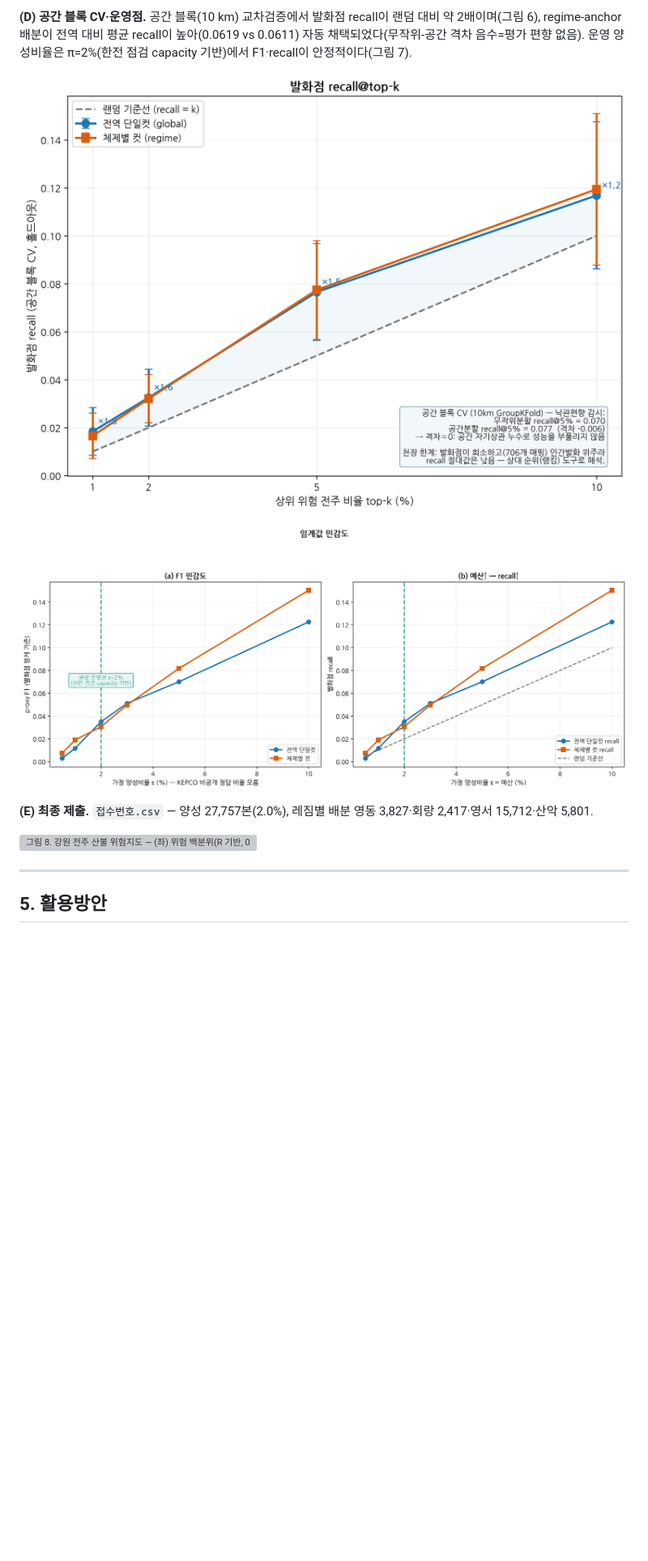
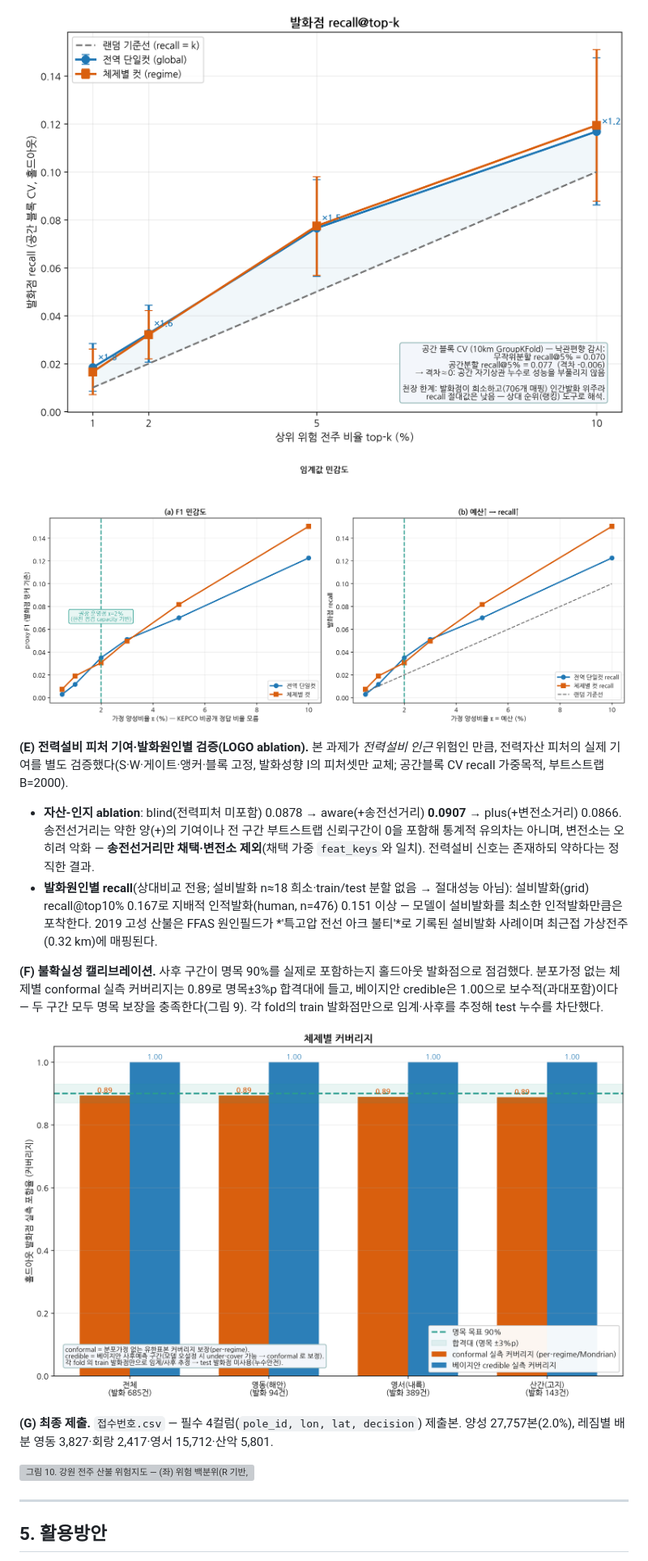
Before and after one commit to zongseung/Optimal-Site-Selection, a Markdown page: report/최종공모안.md, the part around one of its changes. Shown at 81% size. Rendered like a GitHub page; blank space fills up the shorter version; grey boxes are pictures that could not be loaded.

```diff
--- a/report/최종공모안.md
+++ b/report/최종공모안.md
@@ -111,13 +118,19 @@ $$ \lambda \sim \Gamma(\alpha_0+\textstyle\sum y,\ \beta_0+\textstyle\sum E)\ \R
 
-**(D) 공간 블록 CV·운영점.** 공간 블록(10 km) 교차검증에서 발화점 recall이 랜덤 대비 약 2배이며(그림 6), regime-anchor 배분이 전역 대비 평균 recall이 높아(0.0619 vs 0.0611) 자동 채택되었다(무작위-공간 격차 음수=평가 편향 없음). 운영 양성비율은 π=2%(한전 점검 capacity 기반)에서 F1·recall이 안정적이다(그림 7).
+![그림 7. 공간 블록 CV 발화점 recall@top-k — 전역·체제별 컷 모두 랜덤 기준선의 약 2배.](../outputs/figures/fig3_recall_topk.png)
 
-![그림 6. 공간 블록 CV 발화점 recall@top-k — 전역·체제별 컷 모두 랜덤 기준선의 약 2배.](../outputs/figures/fig3_recall_topk.png)
+![그림 8. 임계값(양성비율 π) 민감도 — (좌) proxy F1, (우) 예산→recall. 권장 운영점 π=2%.](../outputs/figures/fig4_f1_sensitivity.png)
 
-![그림 7. 임계값(양성비율 π) 민감도 — (좌) proxy F1, (우) 예산→recall. 권장 운영점 π=2%.](../outputs/figures/fig4_f1_sensitivity.png)
+**(E) 전력설비 피처 기여·발화원인별 검증(LOGO ablation).** 본 과제가 *전력설비 인근* 위험인 만큼, 전력자산 피처의 실제 기여를 별도 검증했다(S·W·게이트·앵커·블록 고정, 발화성향 I의 피처셋만 교체; 공간블록 CV recall 가중목적, 부트스트랩 B=2000).
+- **자산-인지 ablation**: blind(전력피처 미포함) 0.0878 → aware(+송전선거리) **0.0907** → plus(+변전소거리) 0.0866. 송전선거리는 약한 양(+)의 기여이나 전 구간 부트스트랩 신뢰구간이 0을 포함해 통계적 유의차는 아니며, 변전소는 오히려 악화 — **송전선거리만 채택·변전소 제외**(채택 가중 `feat_keys`와 일치). 전력설비 신호는 존재하되 약하다는 정직한 결과.
+- **발화원인별 recall**(상대비교 전용; 설비발화 n≈18 희소·train/test 분할 없음 → 절대성능 아님): 설비발화(grid) recall@top10% 0.167로 지배적 인적발화(human, n=476) 0.151 이상 — 모델이 설비발화를 최소한 인적발화만큼은 포착한다. 2019 고성 산불은 FFAS 원인필드가 *'특고압 전선 아크 불티'*로 기록된 설비발화 사례이며 최근접 가상전주(0.32 km)에 매핑된다.
 
-**(E) 최종 제출.** `접수번호.csv` — 양성 27,757본(2.0%), 레짐별 배분 영동 3,827·회랑 2,417·영서 15,712·산악 5,801.
+**(F) 불확실성 캘리브레이션.** 사후 구간이 명목 90%를 실제로 포함하는지 홀드아웃 발화점으로 점검했다. 분포가정 없는 체제별 conformal 실측 커버리지는 0.89로 명목±3%p 합격대에 들고, 베이지안 credible은 1.00으로 보수적(과대포함)이다 — 두 구간 모두 명목 보장을 충족한다(그림 9). 각 fold의 train 발화점만으로 임계·사후를 추정해 test 누수를 차단했다.
 
-![그림 8. 강원 전주 산불 위험지도 — (좌) 위험 백분위(R 기반, 0~100), (우) 위험판정(고위험 2%)·발화점.](../outputs/figures/fig1_risk_map.png)
+![그림 9. 체제별 명목 vs 실측 커버리지 — 명목 90% 대비 conformal(per-regime) 실측 0.89(합격대 내)·베이지안 credible 1.00(보수적 과대포함). 음영=합격대(명목±3%p). 두 방식 모두 명목 보장 충족.](../outputs/figures/fig9_coverage.png)
+
+**(G) 최종 제출.** `접수번호.csv` — 필수 4컬럼(`pole_id, lon, lat, decision`) 제출본. 양성 27,757본(2.0%), 레짐별 배분 영동 3,827·회랑 2,417·영서 15,712·산악 5,801.
+
+![그림 10. 강원 전주 산불 위험지도 — (좌) 위험 백분위(R 기반, 0~100), (우) 위험판정(고위험 2%)·발화점.](../outputs/figures/fig1_risk_map.png)
 
 ---
 
```
Also changed, not shown: other parts of report/최종공모안.md (+17 -10 lines).
